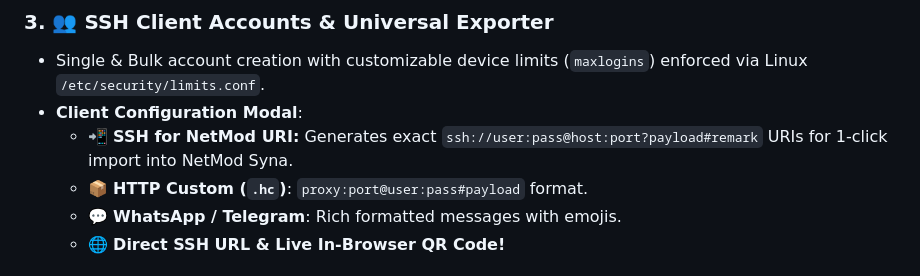
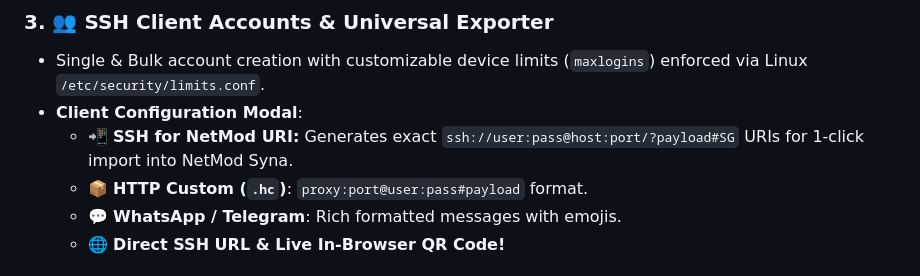
Before and after one commit to weranganimsara/PanelX, a Markdown page: README.md, the part around the change. GitHub-like rendering.

Commit message:
docs: update NetMod URI specification in README

```diff
--- a/README.md
+++ b/README.md
@@ -54,7 +54,7 @@ The installer will automatically detect your OS, install dependencies, configure
 ### 3. 👥 SSH Client Accounts & Universal Exporter
 * Single & Bulk account creation with customizable device limits (`maxlogins`) enforced via Linux `/etc/security/limits.conf`.
 * **Client Configuration Modal**:
-  * 📲 **SSH for NetMod URI:** Generates exact `ssh://user:pass@host:port?payload#remark` URIs for 1-click import into NetMod Syna.
+  * 📲 **SSH for NetMod URI:** Generates exact `ssh://user:pass@host:port/?payload#SG` URIs for 1-click import into NetMod Syna.
   * 📦 **HTTP Custom (`.hc`)**: `proxy:port@user:pass#payload` format.
   * 💬 **WhatsApp / Telegram**: Rich formatted messages with emojis.
   * 🌐 **Direct SSH URL & Live In-Browser QR Code!**
```
